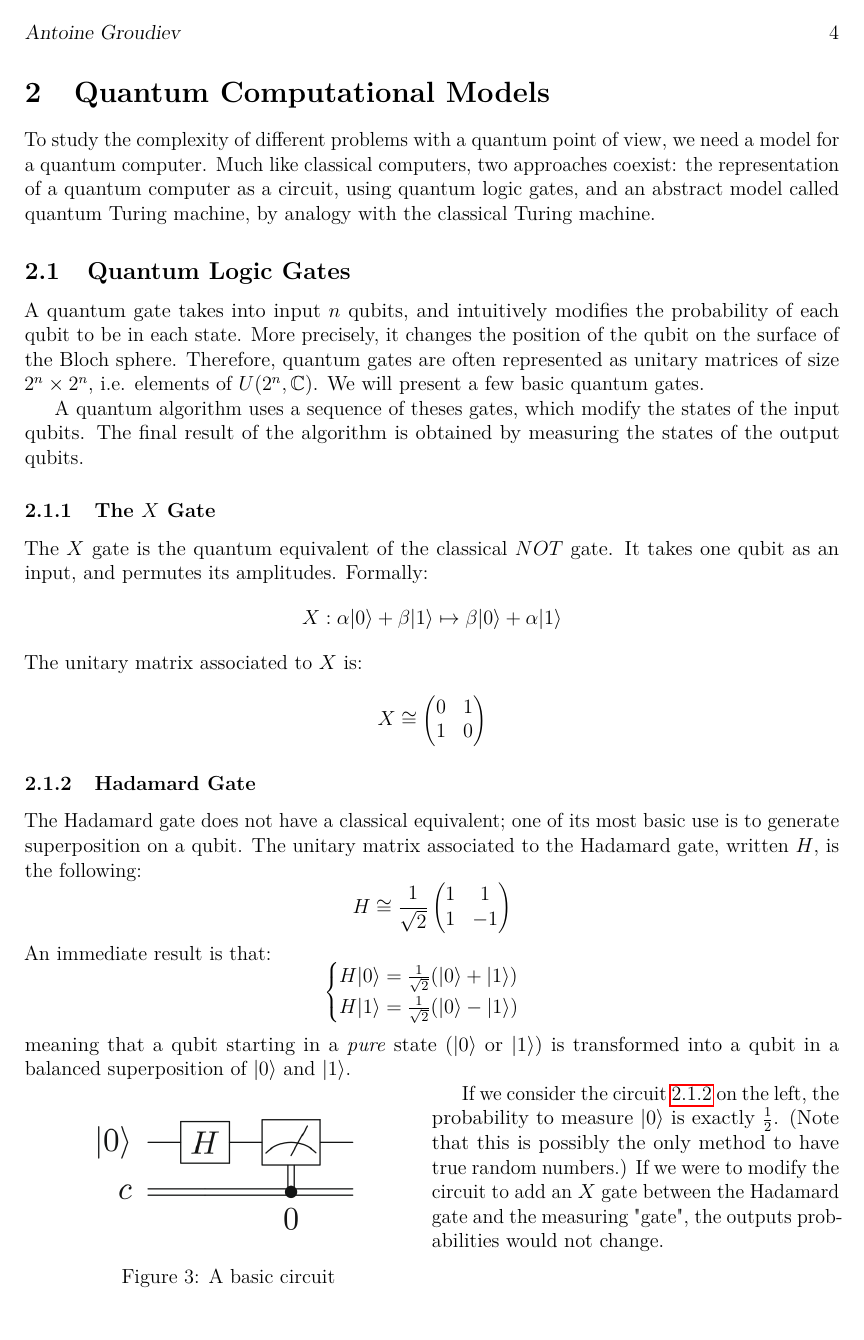
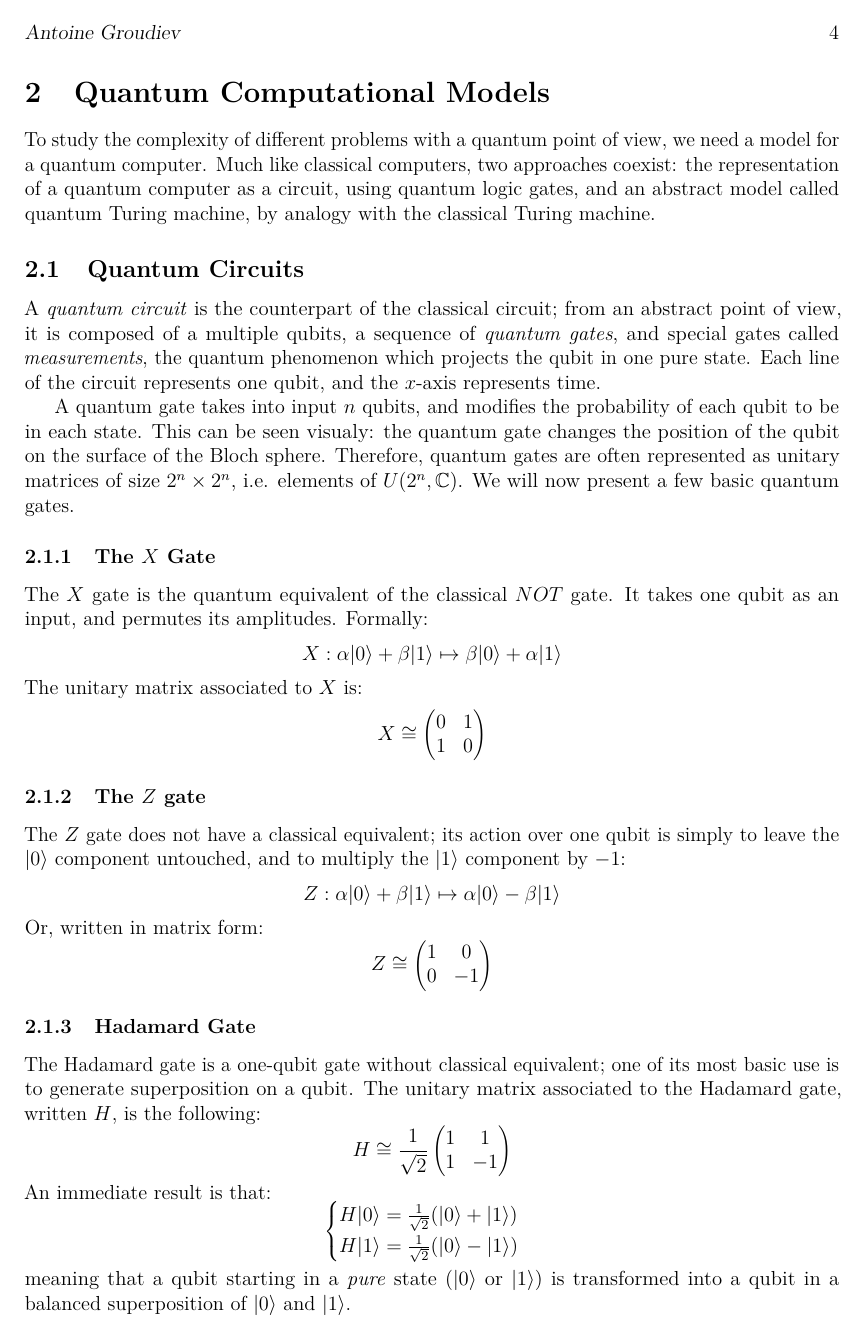
Before and after one commit to Red-Rapious/Quantum-Computation, a LaTeX document (report/report.tex): page 4 of 6. Compiled offline with pdfLaTeX.

Commit message:
Continued the part on quantum circuits

```diff
--- a/report/report.tex
+++ b/report/report.tex
@@ -129,10 +129,10 @@ The mesure of the qubit $\ket{\Psi}$ can be seen as the projection of this vecto
 \section{Quantum Computational Models}
 To study the complexity of different problems with a quantum point of view, we need a model for a quantum computer. Much like classical computers, two approaches coexist: the representation of a quantum computer as a circuit, using quantum logic gates, and an abstract model called quantum Turing machine, by analogy with the classical Turing machine.
 
-\subsection{Quantum Logic Gates}
-A quantum gate takes into input $n$ qubits, and intuitively modifies the probability of each qubit to be in each state. More precisely, it changes the position of the qubit on the surface of the Bloch sphere. Therefore, quantum gates are often represented as unitary matrices of size $2^n \times 2^n$, i.e. elements of $U(2^n, \mathbb{C})$. We will present a few basic quantum gates.
+\subsection{Quantum Circuits}
+A \emph{quantum circuit} is the counterpart of the classical circuit; from an abstract point of view, it is composed of a multiple qubits, a sequence of \emph{quantum gates}, and special gates called \emph{measurements}, the quantum phenomenon which projects the qubit in one pure state. Each line of the circuit represents one qubit, and the $x$-axis represents time.
 
-A quantum algorithm uses a sequence of theses gates, which modify the states of the input qubits. The final result of the algorithm is obtained by measuring the states of the output qubits.
+A quantum gate takes into input $n$ qubits, and modifies the probability of each qubit to be in each state. This can be seen visualy: the quantum gate changes the position of the qubit on the surface of the Bloch sphere. Therefore, quantum gates are often represented as unitary matrices of size $2^n \times 2^n$, i.e. elements of $U(2^n, \mathbb{C})$. We will now present a few basic quantum gates.
 
 \subsubsection{The \texorpdfstring{$X$}{X} Gate}
 The $X$ gate is the quantum equivalent of the classical $NOT$ gate. It takes one qubit as an input, and permutes its amplitudes. Formally:
@@ -147,8 +147,21 @@ The unitary matrix associated to $X$ is:
     \end{pmatrix}
 \end{equation*}
 
+\subsubsection{The \texorpdfstring{$Z$}{Z} gate}
+The $Z$ gate does not have a classical equivalent; its action over one qubit is simply to leave the $\ket{0}$ component untouched, and to multiply the $\ket{1}$ component by $-1$:
+\begin{equation*}
+    Z : \alpha\ket{0} + \beta\ket{1} \mapsto \alpha\ket{0} - \beta\ket{1}
+\end{equation*}
+Or, written in matrix form:
+\begin{equation*}
+    Z \cong \begin{pmatrix}
+        1&0\\
+        0&-1
+    \end{pmatrix}
+\end{equation*}
+
 \subsubsection{Hadamard Gate}
-The Hadamard gate does not have a classical equivalent; one of its most basic use is to generate superposition on a qubit. The unitary matrix associated to the Hadamard gate, written $H$, is the following:
+The Hadamard gate is a one-qubit gate without classical equivalent; one of its most basic use is to generate superposition on a qubit. The unitary matrix associated to the Hadamard gate, written $H$, is the following:
 \begin{equation*}
     H \cong \frac{1}{\sqrt{2}}
     \begin{pmatrix}
@@ -180,2 +189,0 @@ Once again, the $Z$ gate is a gate without classical equivalent; its action is s
-    Z : \alpha\ket{0} + \beta\ket{1} \mapsto \alpha\ket{0} - \beta\ket{1}
-\end{equation*}
```
Also changed, not shown: report/report.bib (+9 -0 lines), report/report.pdf, report/report.tex (22 more changed lines).
